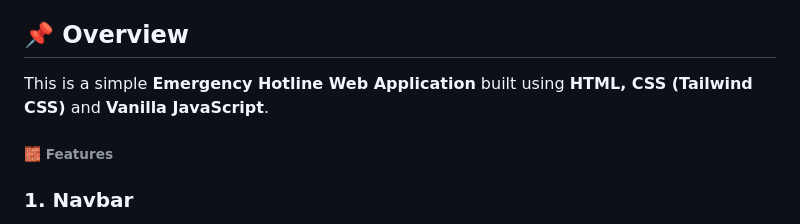
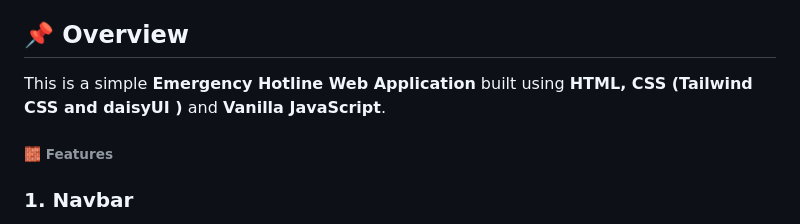
Before and after one commit to adidtya-roy/Emergency-Hotline-Web-A05-Assignment, a Markdown page: readme.md, the part around the change. Rendered like a GitHub page.

```diff
--- a/readme.md
+++ b/readme.md
@@ -4,7 +4,7 @@
 - Responive Only for Desktop.
 
 ## 📌 Overview
-This is a simple **Emergency Hotline Web Application** built using **HTML, CSS (Tailwind CSS)** and **Vanilla JavaScript**.
+This is a simple **Emergency Hotline Web Application** built using **HTML, CSS (Tailwind CSS and daisyUI )** and **Vanilla JavaScript**.
 
 ###### 🧱 Features
 
```
